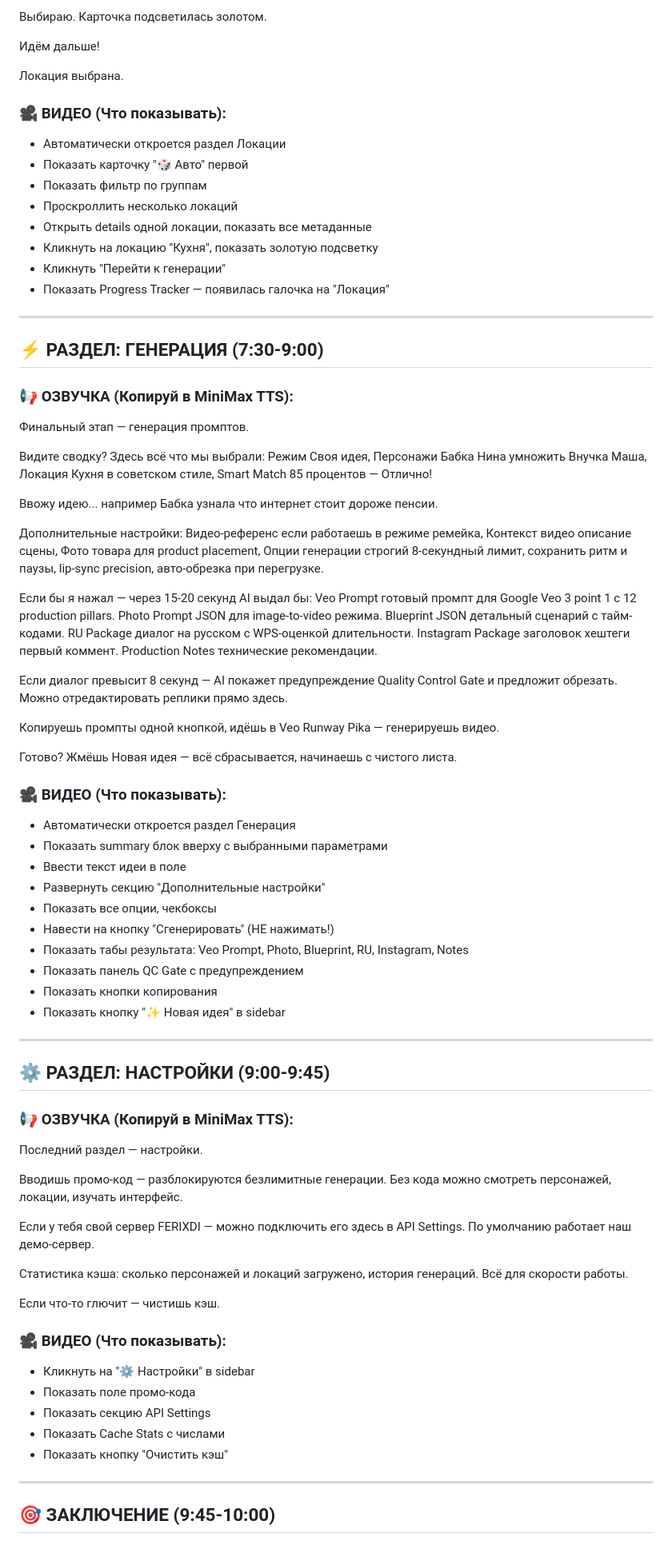
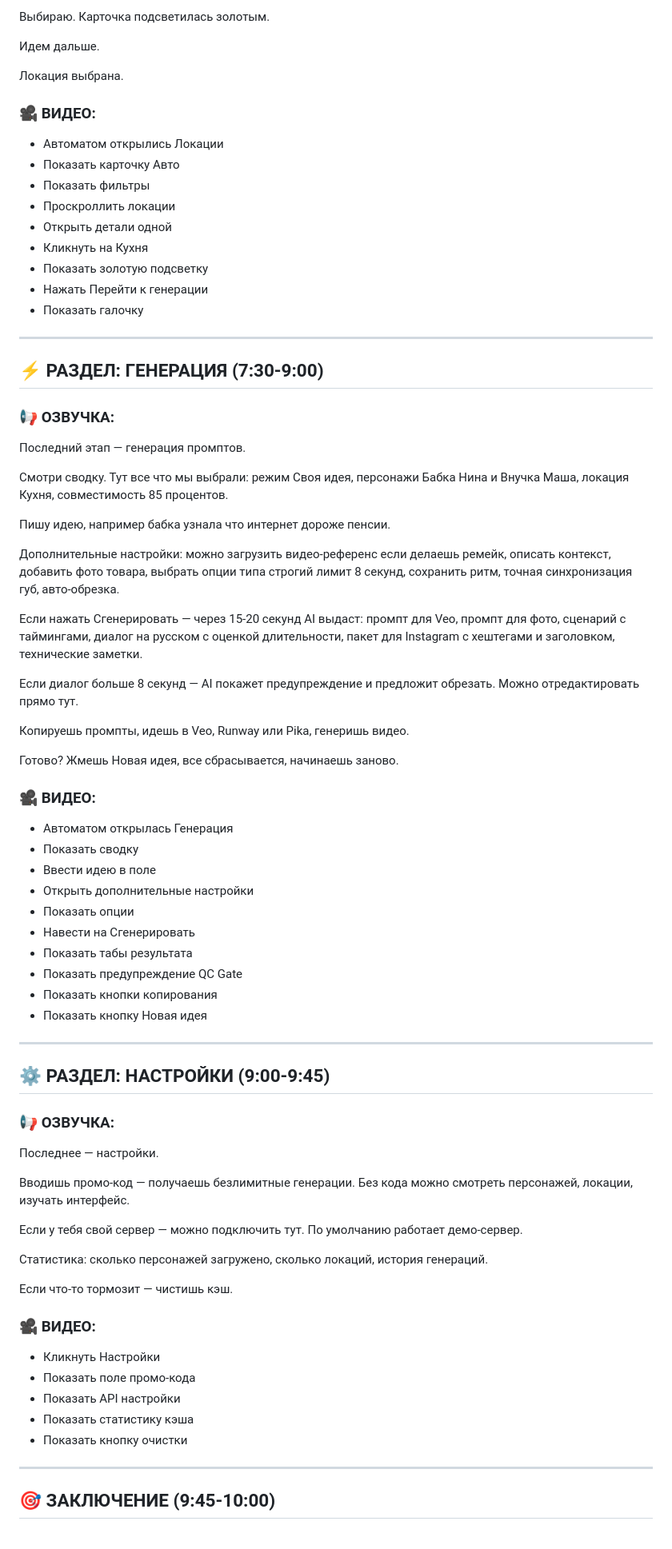
Before and after one commit to ferixdi-png/ferixdi_studio, a Markdown page: VIDEO_SCRIPT.md, the part around one of its changes. Shown at 80% size. Drawn GitHub-style.

```diff
--- a/VIDEO_SCRIPT.md
+++ b/VIDEO_SCRIPT.md
@@ -153,79 +151,80 @@
 
-Выбираю. Карточка подсветилась золотом.
+Выбираю. Карточка подсветилась золотым.
 
-Идём дальше!
+Идем дальше.
 
 Локация выбрана.
 
-### 🎥 ВИДЕО (Что показывать):
+### 🎥 ВИДЕО:
 
-- Автоматически откроется раздел Локации
-- Показать карточку "🎲 Авто" первой
-- Показать фильтр по группам
-- Проскроллить несколько локаций
-- Открыть details одной локации, показать все метаданные
-- Кликнуть на локацию "Кухня", показать золотую подсветку
-- Кликнуть "Перейти к генерации"
-- Показать Progress Tracker — появилась галочка на "Локация"
+- Автоматом открылись Локации
+- Показать карточку Авто
+- Показать фильтры
+- Проскроллить локации
+- Открыть детали одной
+- Кликнуть на Кухня
+- Показать золотую подсветку
+- Нажать Перейти к генерации
+- Показать галочку
 
 ---
 
 ## ⚡ РАЗДЕЛ: ГЕНЕРАЦИЯ (7:30-9:00)
 
-### 📢 ОЗВУЧКА (Копируй в MiniMax TTS):
+### 📢 ОЗВУЧКА:
 
-Финальный этап — генерация промптов.
+Последний этап — генерация промптов.
 
-Видите сводку? Здесь всё что мы выбрали: Режим Своя идея, Персонажи Бабка Нина умножить Внучка Маша, Локация Кухня в советском стиле, Smart Match 85 процентов — Отлично!
+Смотри сводку. Тут все что мы выбрали: режим Своя идея, персонажи Бабка Нина и Внучка Маша, локация Кухня, совместимость 85 процентов.
 
-Ввожу идею... например Бабка узнала что интернет стоит дороже пенсии.
+Пишу идею, например бабка узнала что интернет дороже пенсии.
 
-Дополнительные настройки: Видео-референс если работаешь в режиме ремейка, Контекст видео описание сцены, Фото товара для product placement, Опции генерации строгий 8-секундный лимит, сохранить ритм и паузы, lip-sync precision, авто-обрезка при перегрузке.
+Дополнительные настройки: можно загрузить видео-референс если делаешь ремейк, описать контекст, добавить фото товара, выбрать опции типа строгий лимит 8 секунд, сохранить ритм, точная синхронизация губ, авто-обрезка.
 
-Если бы я нажал — через 15-20 секунд AI выдал бы: Veo Prompt готовый промпт для Google Veo 3 point 1 с 12 production pillars. Photo Prompt JSON для image-to-video режима. Blueprint JSON детальный сценарий с тайм-кодами. RU Package диалог на русском с WPS-оценкой длительности. Instagram Package заголовок хештеги первый коммент. Production Notes технические рекомендации.
+Если нажать Сгенерировать — через 15-20 секунд AI выдаст: промпт для Veo, промпт для фото, сценарий с таймингами, диалог на русском с оценкой длительности, пакет для Instagram с хештегами и заголовком, технические заметки.
 
-Если диалог превысит 8 секунд — AI покажет предупреждение Quality Control Gate и предложит обрезать. Можно отредактировать реплики прямо здесь.
+Если диалог больше 8 секунд — AI покажет предупреждение и предложит обрезать. Можно отредактировать прямо тут.
 
-Копируешь промпты одной кнопкой, идёшь в Veo Runway Pika — генерируешь видео.
+Копируешь промпты, идешь в Veo, Runway или Pika, генеришь видео.
 
-Готово? Жмёшь Новая идея — всё сбрасывается, начинаешь с чистого листа.
+Готово? Жмешь Новая идея, все сбрасывается, начинаешь заново.
 
-### 🎥 ВИДЕО (Что показывать):
+### 🎥 ВИДЕО:
 
-- Автоматически откроется раздел Генерация
-- Показать summary блок вверху с выбранными параметрами
-- Ввести текст идеи в поле
-- Развернуть секцию "Дополнительные настройки"
-- Показать все опции, чекбоксы
-- Навести на кнопку "Сгенерировать" (НЕ нажимать!)
-- Показать табы результата: Veo Prompt, Photo, Blueprint, RU, Instagram, Notes
-- Показать панель QC Gate с предупреждением
+- Автоматом открылась Генерация
+- Показать сводку
+- Ввести идею в поле
+- Открыть дополнительные настройки
+- Показать опции
+- Навести на Сгенерировать
+- Показать табы результата
+- Показать предупреждение QC Gate
 - Показать кнопки копирования
-- Показать кнопку "✨ Новая идея" в sidebar
+- Показать кнопку Новая идея
 
 ---
 
 ## ⚙️ РАЗДЕЛ: НАСТРОЙКИ (9:00-9:45)
 
-### 📢 ОЗВУЧКА (Копируй в MiniMax TTS):
+### 📢 ОЗВУЧКА:
 
-Последний раздел — настройки.
+Последнее — настройки.
 
-Вводишь промо-код — разблокируются безлимитные генерации. Без кода можно смотреть персонажей, локации, изучать интерфейс.
+Вводишь промо-код — получаешь безлимитные генерации. Без кода можно смотреть персонажей, локации, изучать интерфейс.
 
-Если у тебя свой сервер FERIXDI — можно подключить его здесь в API Settings. По умолчанию работает наш демо-сервер.
+Если у тебя свой сервер — можно подключить тут. По умолчанию работает демо-сервер.
 
-Статистика кэша: сколько персонажей и локаций загружено, история генераций. Всё для скорости работы.
+Статистика: сколько персонажей загружено, сколько локаций, история генераций.
 
-Если что-то глючит — чистишь кэш.
+Если что-то тормозит — чистишь кэш.
 
-### 🎥 ВИДЕО (Что показывать):
+### 🎥 ВИДЕО:
 
-- Кликнуть на "⚙️ Настройки" в sidebar
+- Кликнуть Настройки
 - Показать поле промо-кода
-- Показать секцию API Settings
-- Показать Cache Stats с числами
-- Показать кнопку "Очистить кэш"
+- Показать API настройки
+- Показать статистику кэша
+- Показать кнопку очистки
 
 ---
 
```
Also changed, not shown: other parts of VIDEO_SCRIPT.md (+114 -121 lines).
